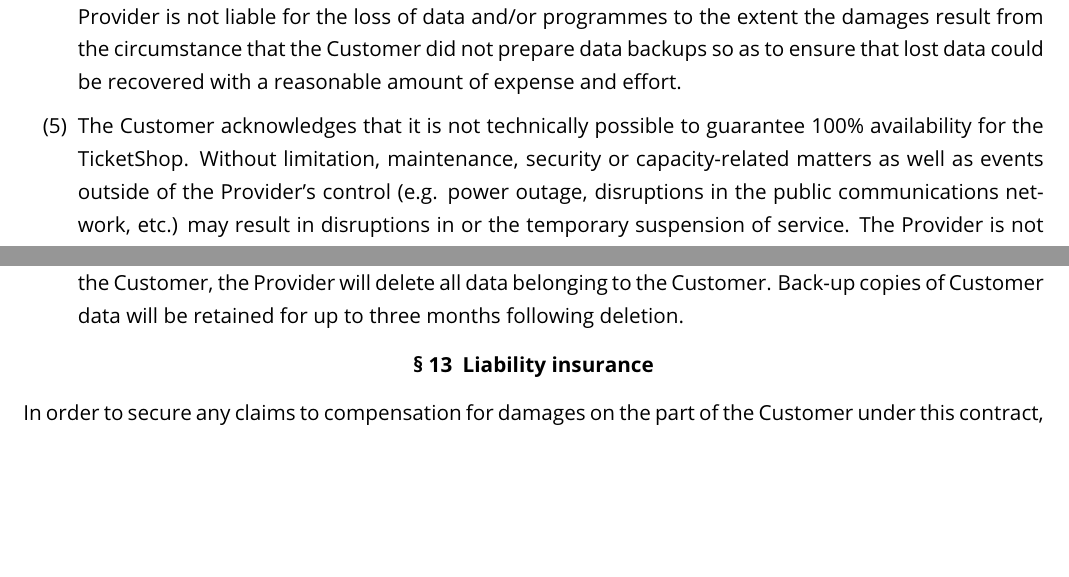
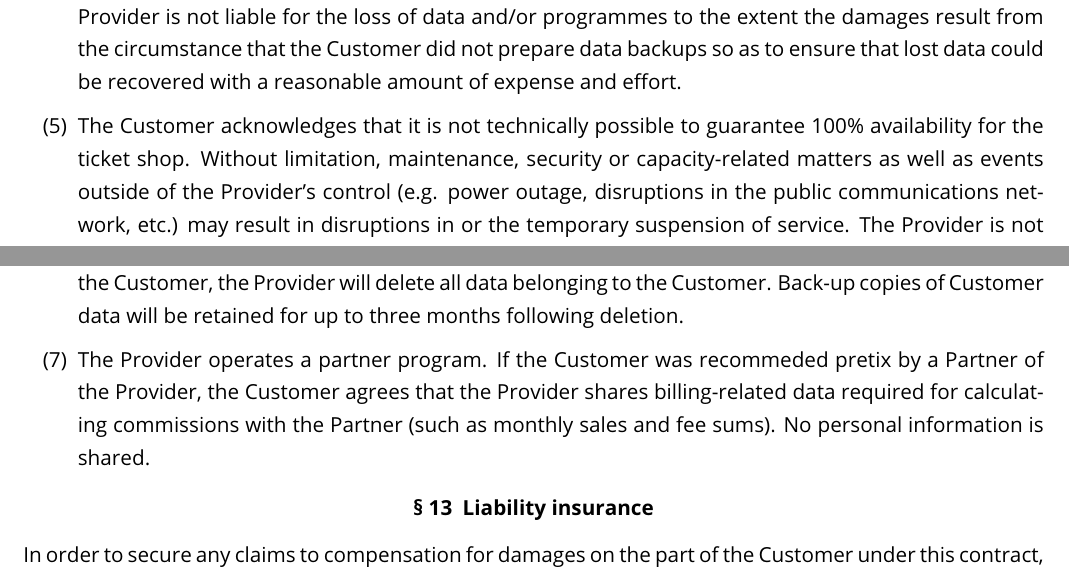
Before and after one commit to pretix/terms-of-service, a LaTeX document (terms-en.tex): two parts of pages 6 and 7 of 11, joined at a grey line, cut so that both start at the same text, the shorter picture padded with empty space. Compiled offline with pdfLaTeX.

Commit message:
Version 1.5

```diff
--- a/terms-en.tex
+++ b/terms-en.tex
@@ -7,8 +7,8 @@
 
 \SetShortTitle{pretix - General T\&C (English translation, only German document is binding)}
 \SetTitle{General Terms and Conditions\\ for contracts concerning the “pretix” ticket shop software}
-\SetDate{2021-01-26}
-\SetVersion{1.4}
+\SetDate{2021-02-26}
+\SetVersion{1.5}
 
 \hypersetup{
     pdftitle={\Title},
@@ -129,7 +129,7 @@ The Customer may not provide the services provided by the Provider to a third pa
 \item Other than as provided in paragraph (1), liability is governed by the following provisions: The Provider is liable without limitation only in cases of intent or gross negligence on its part or on the part of its representatives and executives. In the case of fault on the part of other agents, liability is limited to five times the average monthly fee.
 \item In the case of simple negligence, the Provider is only liable for a breach of a material contract obligation, the satisfaction of which is a sine qua non of proper contract performance and the satisfaction of which may be regularly relied upon by the Customer (“cardinal obligation”), as well as damages resulting from injury to life, limb or health. In such cases, the Provider is only liable for foreseeable damages that may typically be expected in connection with the contract. In cases of simple negligence, liability is limited to five times the average monthly fee.
 \item Liability for a loss of data is limited to the typical recovery expense which would have arisen had backup copies been prepared at regular intervals commensurate with risk levels. Accordingly, the Provider is not liable for the loss of data and/or programmes to the extent the damages result from the circumstance that the Customer did not prepare data backups so as to ensure that lost data could be recovered with a reasonable amount of expense and effort.
-\item The Customer acknowledges that it is not technically possible to guarantee 100\% availability for the TicketShop. Without limitation, maintenance, security or capacity-related matters as well as events outside of the Provider's control (e.g. power outage, disruptions in the public communications network, etc.) may result in disruptions in or the temporary suspension of service. The Provider is not liable to the Customer for impairments to operations as a result of events that are outside of its control, including without limitation force majeure events and services that are provided by the Provider's partner companies.
+\item The Customer acknowledges that it is not technically possible to guarantee 100\% availability for the ticket shop. Without limitation, maintenance, security or capacity-related matters as well as events outside of the Provider's control (e.g. power outage, disruptions in the public communications network, etc.) may result in disruptions in or the temporary suspension of service. The Provider is not liable to the Customer for impairments to operations as a result of events that are outside of its control, including without limitation force majeure events and services that are provided by the Provider's partner companies.
 \item Within the scope of the foregoing provisions, the Provider excludes liability for lost revenue on the part of the Customer.
 \end{enumerate}
 \subsection{Data protection and confidentiality}
@@ -140,6 +140,7 @@ The Customer may not provide the services provided by the Provider to a third pa
 \item The Provider is obliged to ensure confidentiality in dealings with third parties on the part of its employees as well.
 \item This non-disclosure obligation continues to apply for a period of three years following the termination of the contract.
 \item Upon the contract end date, the Provider will copy all data to portable data storage media at the Customer's request and either hand them over to the Customer or transmit such data to the Customer online. The Customer has no right to be provided software to use the data. After review of the data by the Customer, the Provider will delete all data belonging to the Customer. Back-up copies of Customer data will be retained for up to three months following deletion.
+\item The Provider operates a partner program. If the Customer was recommeded pretix by a Partner of the Provider, the Customer agrees that the Provider shares billing-related data required for calculating commissions with the Partner (such as monthly sales and fee sums). No personal information is shared.
 \end{enumerate}
 \subsection{Liability insurance}
 In order to secure any claims to compensation for damages on the part of the Customer under this contract, the Provider has concluded third-party liability insurance in the amount of € 250,000.00. Upon request, the insurance policy will be provided to the Customer after conclusion of the contract. Upon request of the Customer, the Provider is obliged to provide proof of payment of insurance premiums for liability insurance during the term of the contract.
```
Also changed, not shown: terms-de.tex (+3 -2 lines), terms-de.pdf, terms-en.pdf.
